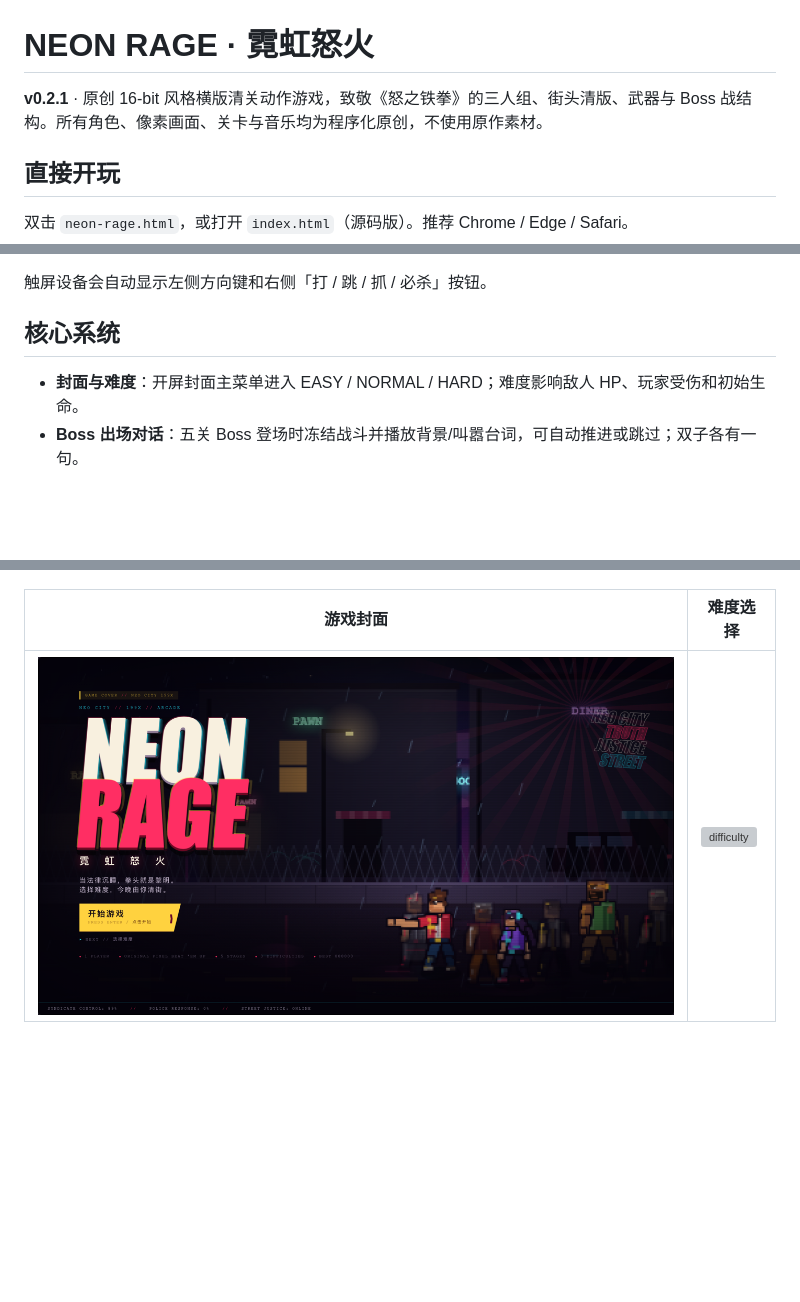
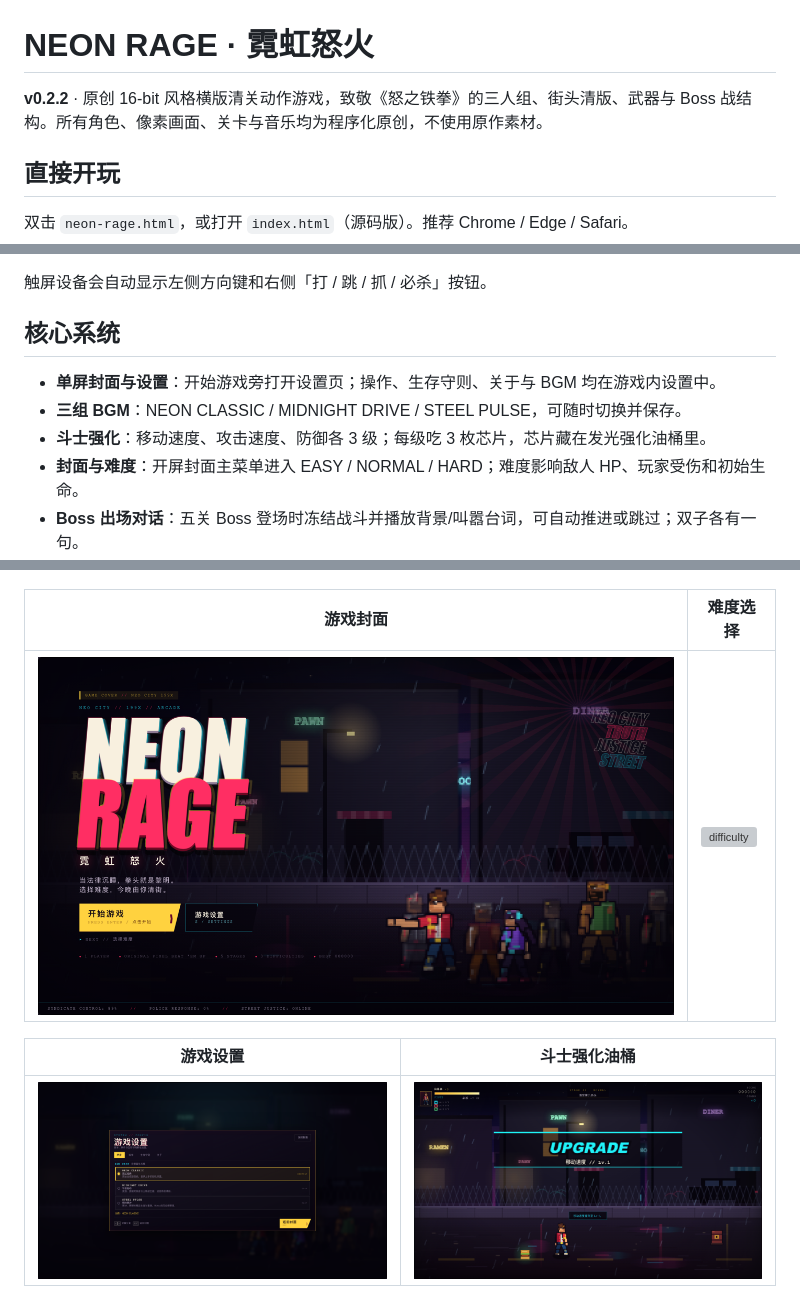
Before and after one commit to John-20260101/neon-rage, a Markdown page: README.md, 3 parts joined by grey strips. GitHub-like rendering; pictures changed too: screenshots/cover.png, screenshots/settings.png (added), screenshots/upgrade.png (added); blank space fills up the shorter version; grey boxes are pictures that could not be loaded.

```diff
--- a/README.md
+++ b/README.md
@@ -1,6 +1,6 @@
 # NEON RAGE · 霓虹怒火
 
-**v0.2.1** · 原创 16-bit 风格横版清关动作游戏，致敬《怒之铁拳》的三人组、街头清版、武器与 Boss 战结构。所有角色、像素画面、关卡与音乐均为程序化原创，不使用原作素材。
+**v0.2.2** · 原创 16-bit 风格横版清关动作游戏，致敬《怒之铁拳》的三人组、街头清版、武器与 Boss 战结构。所有角色、像素画面、关卡与音乐均为程序化原创，不使用原作素材。
 
 ## 直接开玩
 
@@ -35,6 +35,9 @@ python3 -m http.server 8000
 
 ## 核心系统
 
+- **单屏封面与设置**：开始游戏旁打开设置页；操作、生存守则、关于与 BGM 均在游戏内设置中。
+- **三组 BGM**：NEON CLASSIC / MIDNIGHT DRIVE / STEEL PULSE，可随时切换并保存。
+- **斗士强化**：移动速度、攻击速度、防御各 3 级；每级吃 3 枚芯片，芯片藏在发光强化油桶里。
 - **封面与难度**：开屏封面主菜单进入 EASY / NORMAL / HARD；难度影响敌人 HP、玩家受伤和初始生命。
 - **Boss 出场对话**：五关 Boss 登场时冻结战斗并播放背景/叫嚣台词，可自动推进或跳过；双子各有一句。
 - **三名可选斗士**：REX（均衡）、LUNA（高速）、BRUNO（力量），属性、连击速度、必杀伤害均不同。
@@ -97,6 +100,10 @@ screenshots/        关卡、Boss、招式与移动端截图
 | --- | --- |
 | ![cover](screenshots/cover.png) | ![difficulty](screenshots/difficulty.png) |
 
+| 游戏设置 | 斗士强化油桶 |
+| --- | --- |
+| ![settings](screenshots/settings.png) | ![upgrade](screenshots/upgrade.png) |
+
 ![Boss 出场对话](screenshots/boss-talk.png)
 
 ## 说明
```
Also changed, not shown: CHANGELOG.md (+9 -0 lines), 6 other files.
